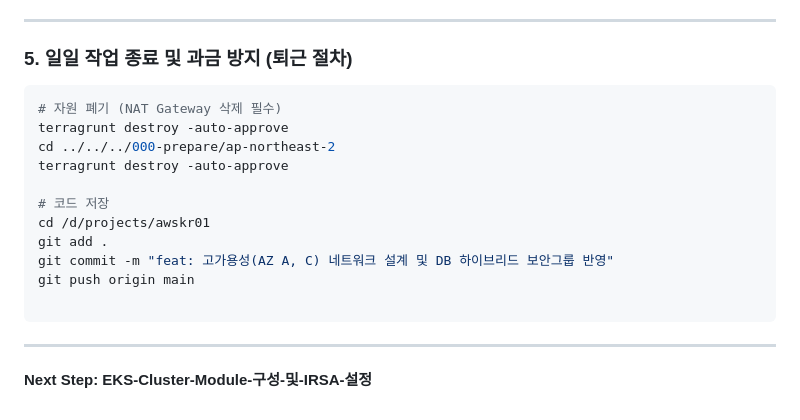
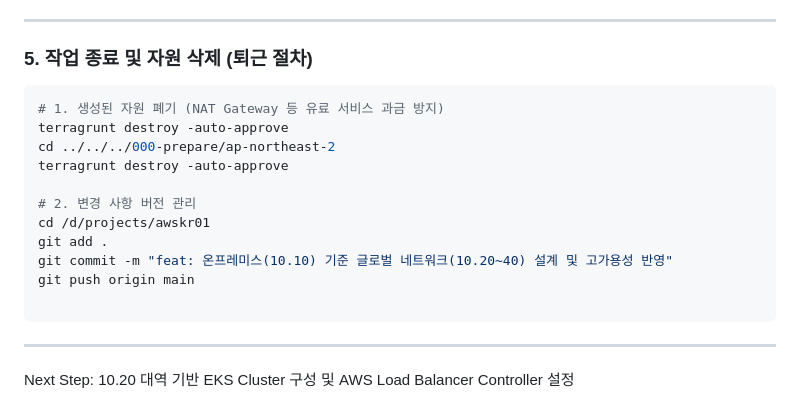
Before and after one commit to putto4u/05.PublicCloud, a Markdown page: 500. 프로젝트 설계 및 구축/105. vpc와 라우팅 구축.md, the part around one of its changes. GitHub-like rendering.

````diff
--- a/500. 프로젝트 설계 및 구축/105. vpc와 라우팅 구축.md
+++ b/500. 프로젝트 설계 및 구축/105. vpc와 라우팅 구축.md
@@ -159,21 +189,21 @@ terragrunt apply
 ---
 
-### 5. 일일 작업 종료 및 과금 방지 (퇴근 절차)
+### 5. 작업 종료 및 자원 삭제 (퇴근 절차)
 
 ```bash
-# 자원 폐기 (NAT Gateway 삭제 필수)
+# 1. 생성된 자원 폐기 (NAT Gateway 등 유료 서비스 과금 방지)
 terragrunt destroy -auto-approve
 cd ../../../000-prepare/ap-northeast-2
 terragrunt destroy -auto-approve
 
-# 코드 저장
+# 2. 변경 사항 버전 관리
 cd /d/projects/awskr01
 git add .
-git commit -m "feat: 고가용성(AZ A, C) 네트워크 설계 및 DB 하이브리드 보안그룹 반영"
+git commit -m "feat: 온프레미스(10.10) 기준 글로벌 네트워크(10.20~40) 설계 및 고가용성 반영"
 git push origin main
 
 ```
 
 ---
 
-**Next Step: EKS-Cluster-Module-구성-및-IRSA-설정**
+Next Step: 10.20 대역 기반 EKS Cluster 구성 및 AWS Load Balancer Controller 설정
````
Also changed, not shown: other parts of 500. 프로젝트 설계 및 구축/105. vpc와 라우팅 구축.md (+99 -69 lines).
